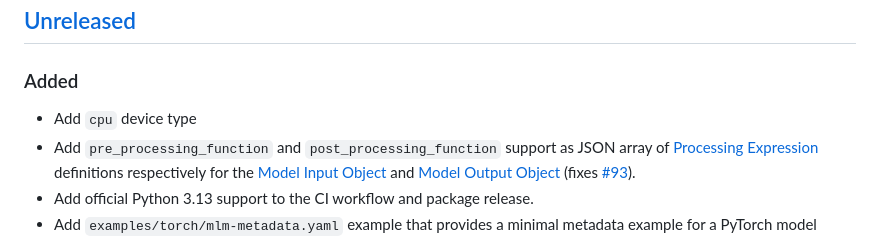
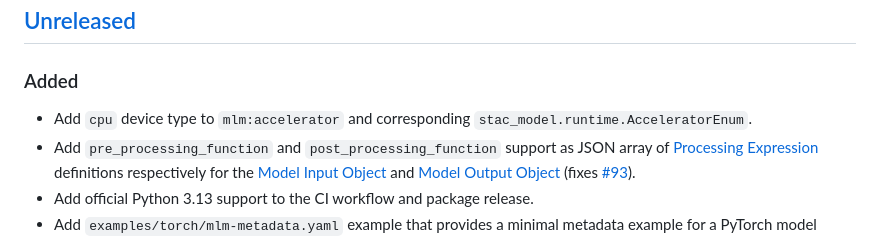
Before and after one commit to stac-extensions/mlm, a Markdown page: CHANGELOG.md, the part around the change. Rendered like a GitHub page.

```diff
--- a/CHANGELOG.md
+++ b/CHANGELOG.md
@@ -9,7 +9,7 @@ and this project adheres to [Semantic Versioning](https://semver.org/spec/v2.0.0
 
 ### Added
 
-- Add `cpu` device type
+- Add `cpu` device type to `mlm:accelerator` and corresponding `stac_model.runtime.AcceleratorEnum`.
 - Add `pre_processing_function` and `post_processing_function` support as JSON array
   of [Processing Expression](README.md#processing-expression) definitions respectively
   for the [Model Input Object](README.md#model-input-object) and [Model Output Object](README.md#model-output-object)
```
